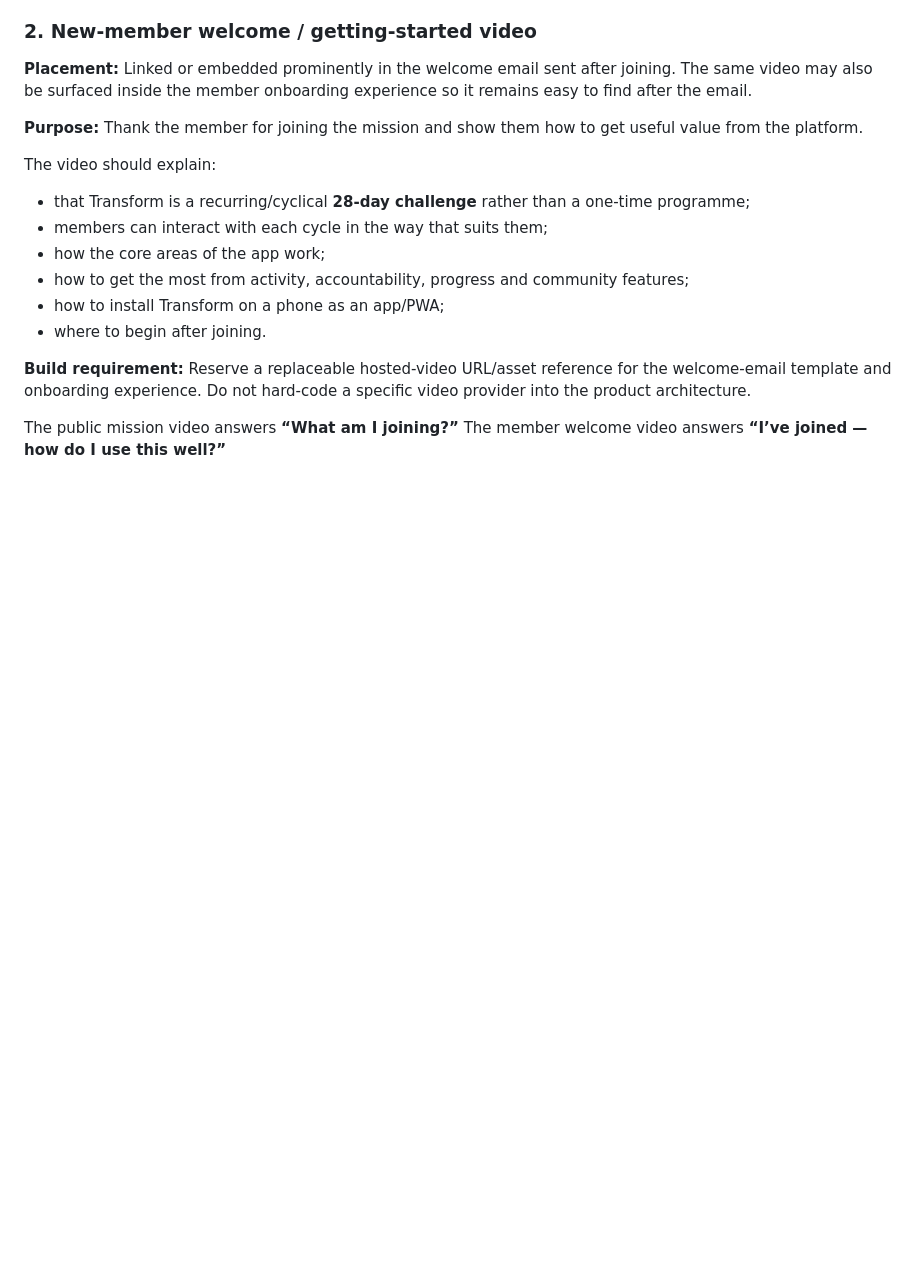
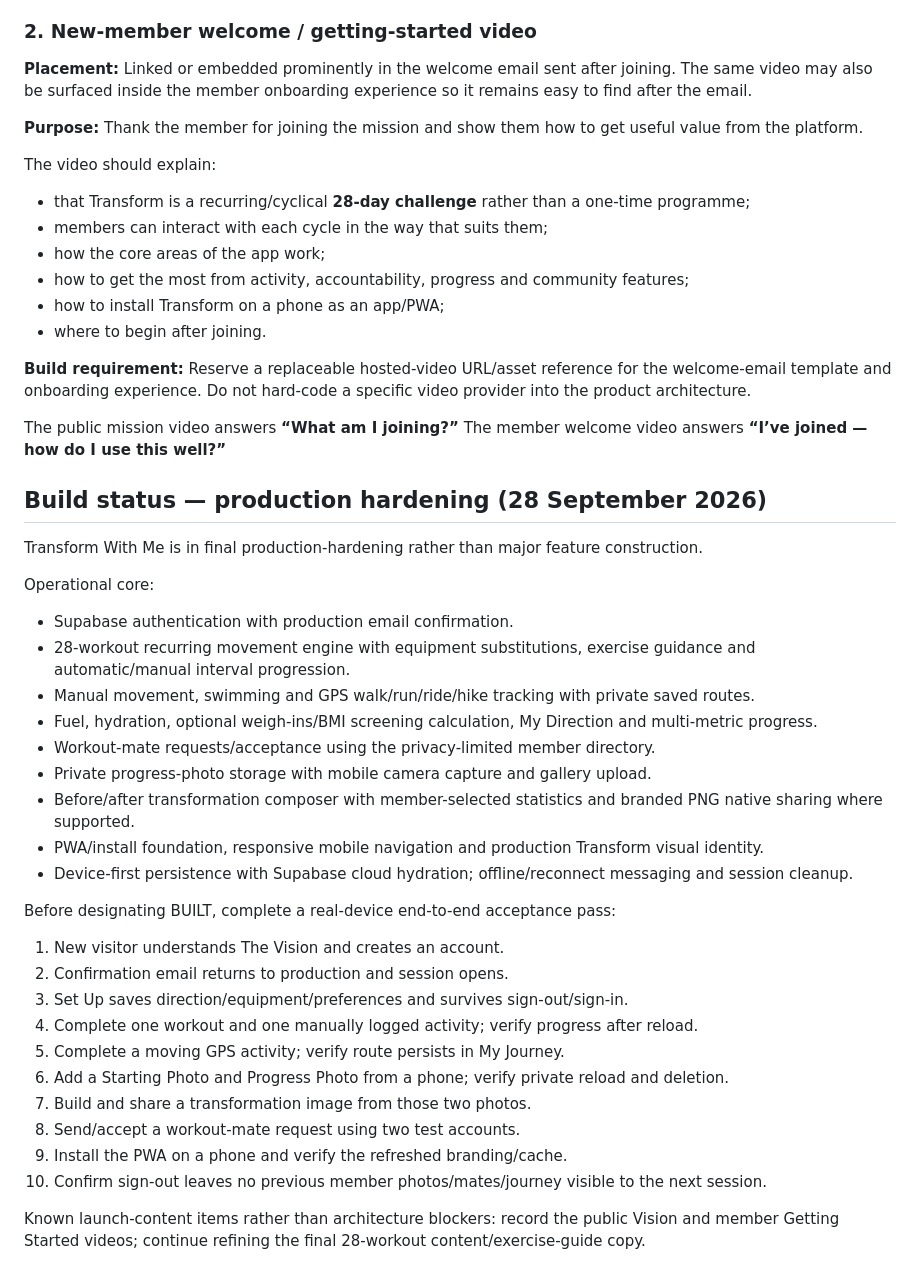
Before and after one commit to guthriehamish/hamishguthrie-platform, a Markdown page: transform/README.md, the part around the change. GitHub-like rendering; blank space fills up the shorter version.

Commit message:
Document final Transform production acceptance checklist

```diff
--- a/transform/README.md
+++ b/transform/README.md
@@ -65,3 +65,33 @@ The video should explain:
 **Build requirement:** Reserve a replaceable hosted-video URL/asset reference for the welcome-email template and onboarding experience. Do not hard-code a specific video provider into the product architecture.
 
 The public mission video answers **“What am I joining?”** The member welcome video answers **“I’ve joined — how do I use this well?”**
+
+
+## Build status — production hardening (28 September 2026)
+
+Transform With Me is in final production-hardening rather than major feature construction.
+
+Operational core:
+- Supabase authentication with production email confirmation.
+- 28-workout recurring movement engine with equipment substitutions, exercise guidance and automatic/manual interval progression.
+- Manual movement, swimming and GPS walk/run/ride/hike tracking with private saved routes.
+- Fuel, hydration, optional weigh-ins/BMI screening calculation, My Direction and multi-metric progress.
+- Workout-mate requests/acceptance using the privacy-limited member directory.
+- Private progress-photo storage with mobile camera capture and gallery upload.
+- Before/after transformation composer with member-selected statistics and branded PNG native sharing where supported.
+- PWA/install foundation, responsive mobile navigation and production Transform visual identity.
+- Device-first persistence with Supabase cloud hydration; offline/reconnect messaging and session cleanup.
+
+Before designating BUILT, complete a real-device end-to-end acceptance pass:
+1. New visitor understands The Vision and creates an account.
+2. Confirmation email returns to production and session opens.
+3. Set Up saves direction/equipment/preferences and survives sign-out/sign-in.
+4. Complete one workout and one manually logged activity; verify progress after reload.
+5. Complete a moving GPS activity; verify route persists in My Journey.
+6. Add a Starting Photo and Progress Photo from a phone; verify private reload and deletion.
+7. Build and share a transformation image from those two photos.
+8. Send/accept a workout-mate request using two test accounts.
+9. Install the PWA on a phone and verify the refreshed branding/cache.
+10. Confirm sign-out leaves no previous member photos/mates/journey visible to the next session.
+
+Known launch-content items rather than architecture blockers: record the public Vision and member Getting Started videos; continue refining the final 28-workout content/exercise-guide copy.
```
